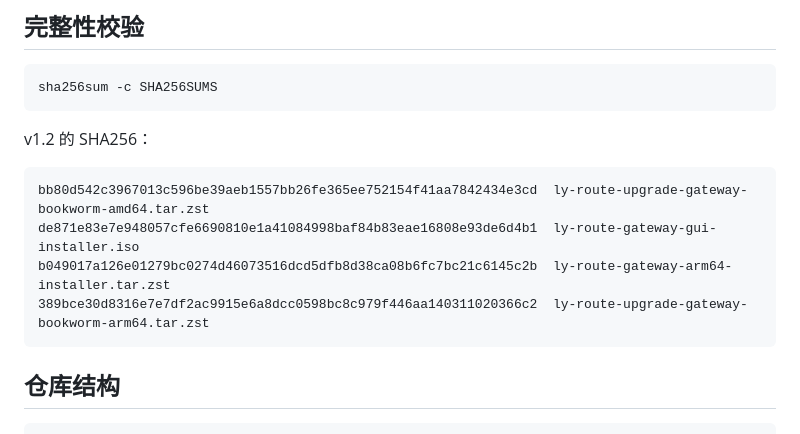
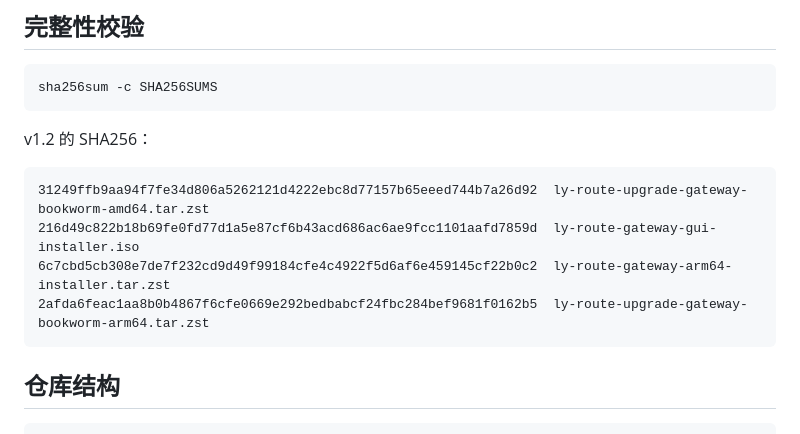
Before and after one commit to kwrum1/ly-route, a Markdown page: README.md, the part around the change. Rendered like a GitHub page.

Commit message:
docs: publish v1.2 hotfix checksums

````diff
--- a/README.md
+++ b/README.md
@@ -110,10 +110,10 @@ sha256sum -c SHA256SUMS
 v1.2 的 SHA256：
 
 ```text
-bb80d542c3967013c596be39aeb1557bb26fe365ee752154f41aa7842434e3cd  ly-route-upgrade-gateway-bookworm-amd64.tar.zst
-de871e83e7e948057cfe6690810e1a41084998baf84b83eae16808e93de6d4b1  ly-route-gateway-gui-installer.iso
-b049017a126e01279bc0274d46073516dcd5dfb8d38ca08b6fc7bc21c6145c2b  ly-route-gateway-arm64-installer.tar.zst
-389bce30d8316e7e7df2ac9915e6a8dcc0598bc8c979f446aa140311020366c2  ly-route-upgrade-gateway-bookworm-arm64.tar.zst
+31249ffb9aa94f7fe34d806a5262121d4222ebc8d77157b65eeed744b7a26d92  ly-route-upgrade-gateway-bookworm-amd64.tar.zst
+216d49c822b18b69fe0fd77d1a5e87cf6b43acd686ac6ae9fcc1101aafd7859d  ly-route-gateway-gui-installer.iso
+6c7cbd5cb308e7de7f232cd9d49f99184cfe4c4922f5d6af6e459145cf22b0c2  ly-route-gateway-arm64-installer.tar.zst
+2afda6feac1aa8b0b4867f6cfe0669e292bedbabcf24fbc284bef9681f0162b5  ly-route-upgrade-gateway-bookworm-arm64.tar.zst
 ```
 
 ## 仓库结构
````
